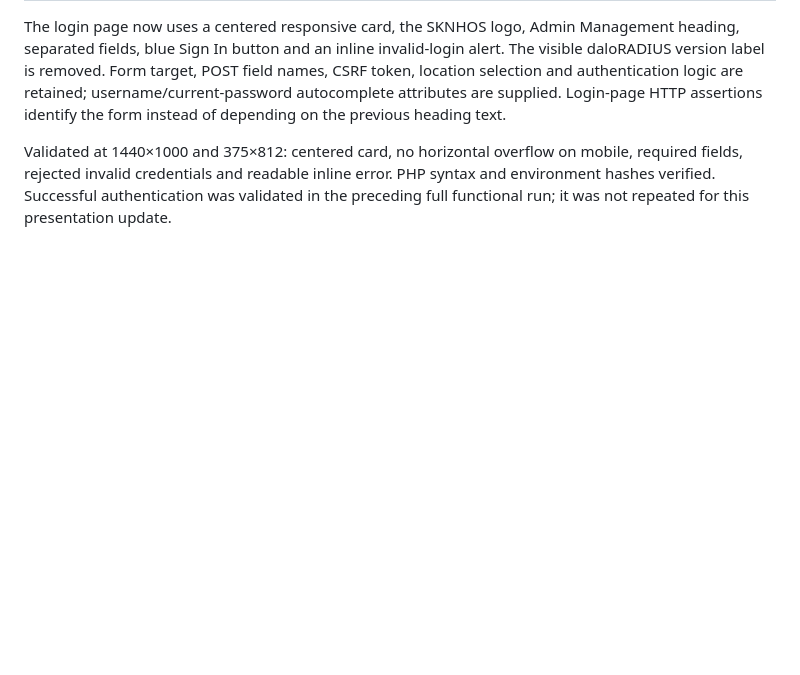
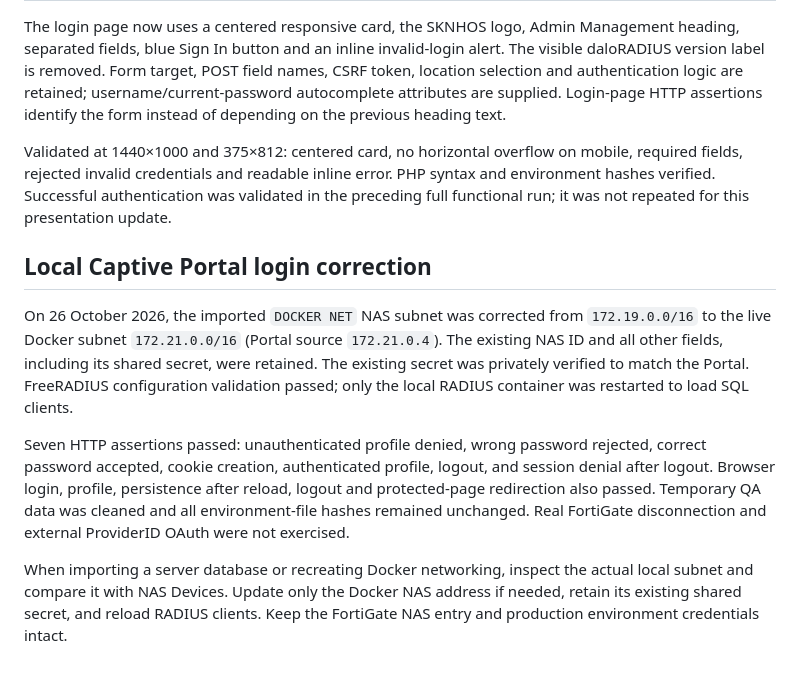
Before and after one commit to KitCommtech/Provider-Custom, a Markdown page: docs/admin-features.md, the part around the change. Drawn GitHub-style; blank space fills up the shorter version.

Commit message:
Document verified local Portal RADIUS login correction

```diff
--- a/docs/admin-features.md
+++ b/docs/admin-features.md
@@ -86,3 +86,11 @@ Validation: **75 integration assertions passed** in isolated `pcqa_*` tables wit
 The login page now uses a centered responsive card, the SKNHOS logo, Admin Management heading, separated fields, blue Sign In button and an inline invalid-login alert. The visible daloRADIUS version label is removed. Form target, POST field names, CSRF token, location selection and authentication logic are retained; username/current-password autocomplete attributes are supplied. Login-page HTTP assertions identify the form instead of depending on the previous heading text.
 
 Validated at 1440×1000 and 375×812: centered card, no horizontal overflow on mobile, required fields, rejected invalid credentials and readable inline error. PHP syntax and environment hashes verified. Successful authentication was validated in the preceding full functional run; it was not repeated for this presentation update.
+
+## Local Captive Portal login correction
+
+On 26 October 2026, the imported `DOCKER NET` NAS subnet was corrected from `172.19.0.0/16` to the live Docker subnet `172.21.0.0/16` (Portal source `172.21.0.4`). The existing NAS ID and all other fields, including its shared secret, were retained. The existing secret was privately verified to match the Portal. FreeRADIUS configuration validation passed; only the local RADIUS container was restarted to load SQL clients.
+
+Seven HTTP assertions passed: unauthenticated profile denied, wrong password rejected, correct password accepted, cookie creation, authenticated profile, logout, and session denial after logout. Browser login, profile, persistence after reload, logout and protected-page redirection also passed. Temporary QA data was cleaned and all environment-file hashes remained unchanged. Real FortiGate disconnection and external ProviderID OAuth were not exercised.
+
+When importing a server database or recreating Docker networking, inspect the actual local subnet and compare it with NAS Devices. Update only the Docker NAS address if needed, retain its existing shared secret, and reload RADIUS clients. Keep the FortiGate NAS entry and production environment credentials intact.
```
